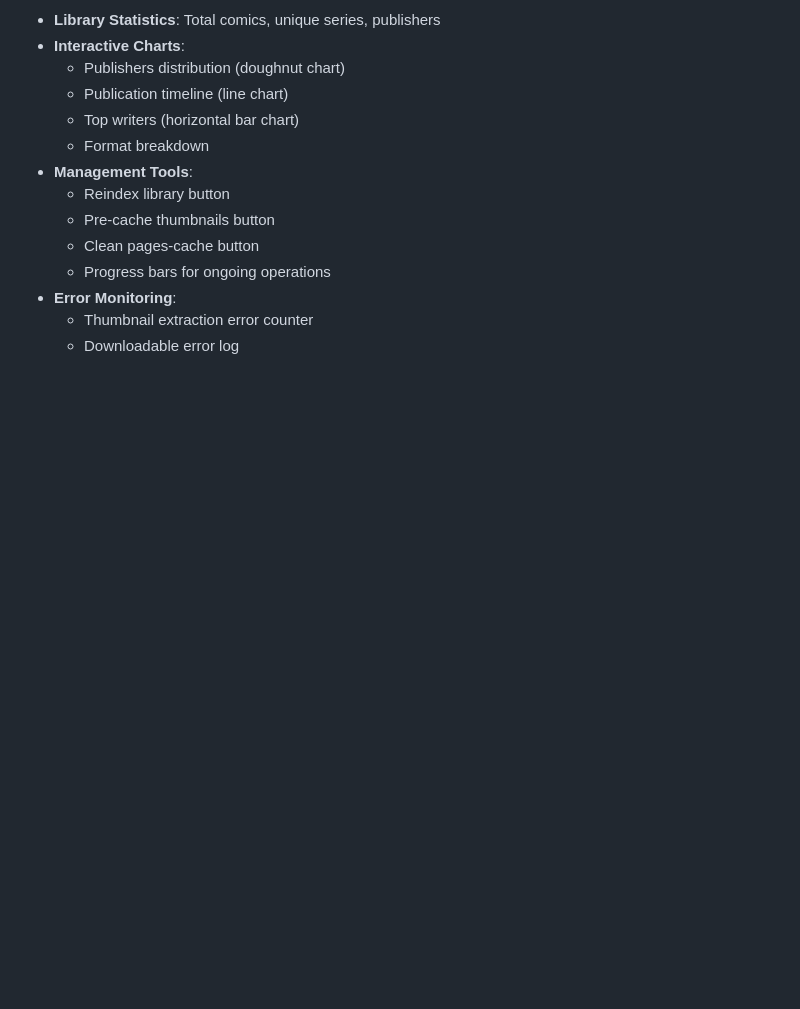
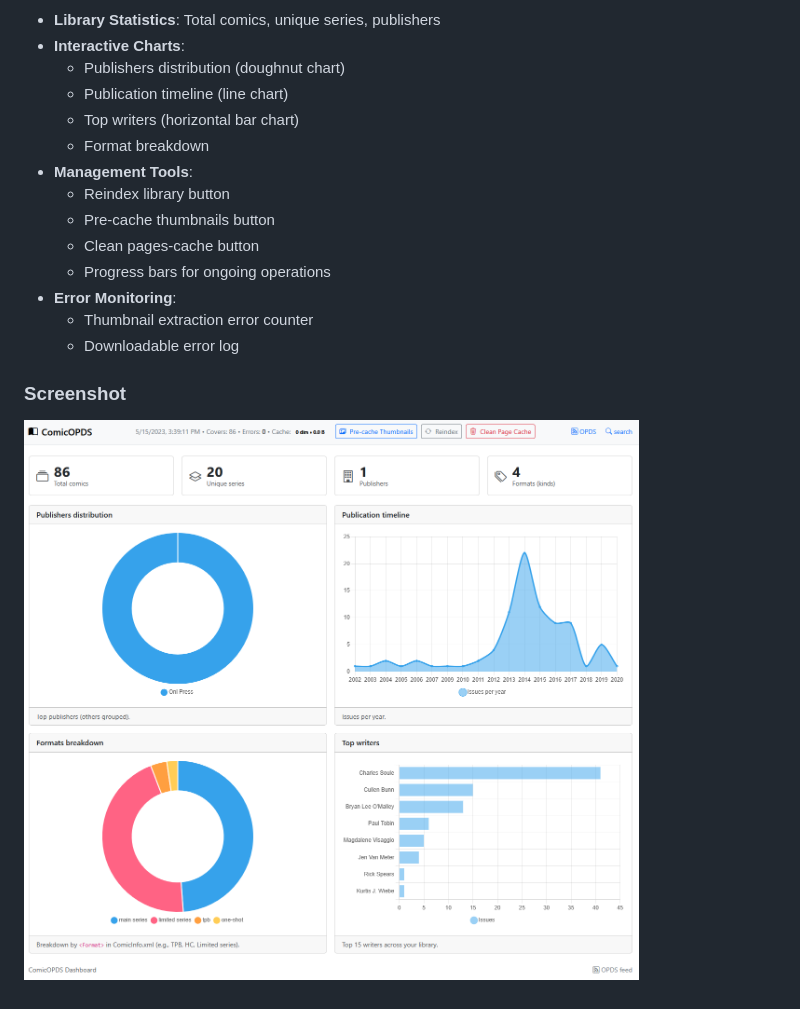
Before and after one commit to Nadiar/ComicOPDS, a Markdown page: docs/dashboard.md, the part around the change. Rendered like a GitHub page; pictures changed too: docs/img/dashboard.PNG (added); blank space fills up the shorter version.

```diff
--- a/docs/dashboard.md
+++ b/docs/dashboard.md
@@ -19,3 +19,7 @@ The dashboard provides a comprehensive overview of your comic library:
 - **Error Monitoring**:
   - Thumbnail extraction error counter
   - Downloadable error log
+
+### Screenshot
+
+![](img/dashboard.PNG)
```
Also changed, not shown: docs/smartlists.md (+4 -0 lines), docs/img/smartlists.PNG (added), 1 other file.
